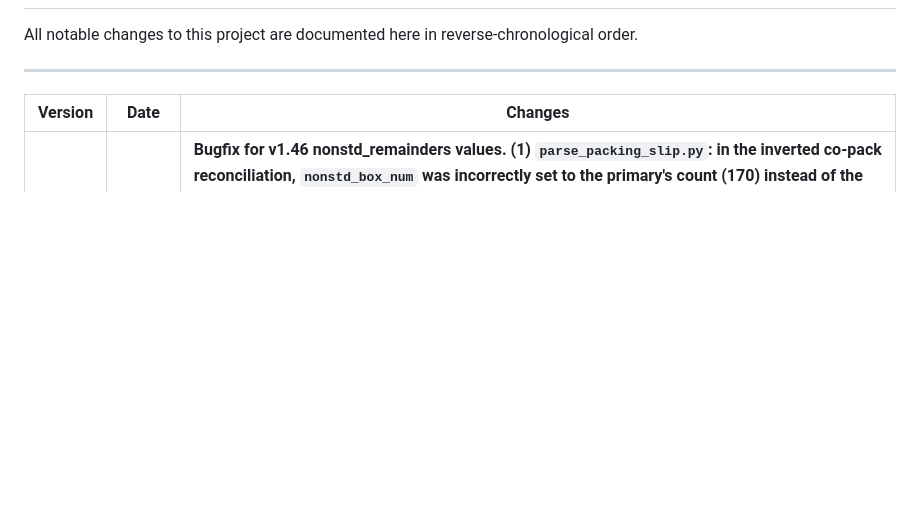
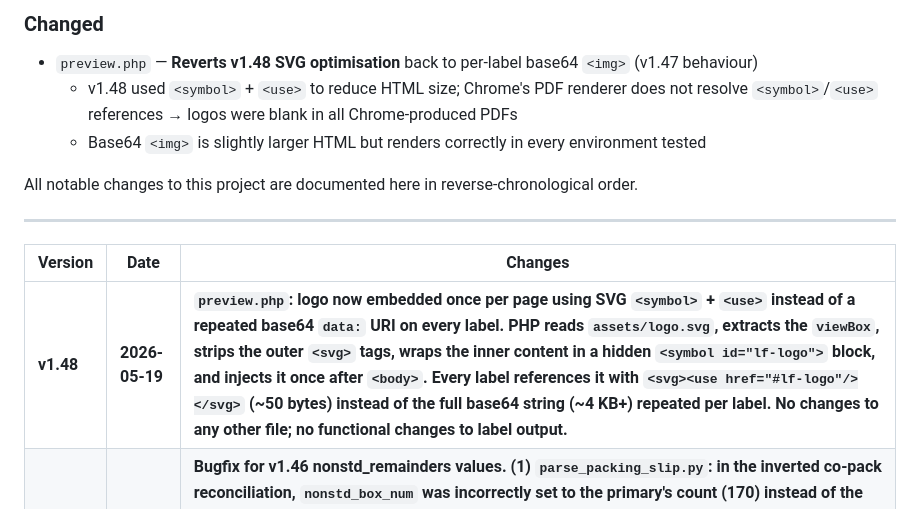
Before and after one commit to lepritard/labels, a Markdown page: CHANGELOG.md, the part around one of its changes. Drawn GitHub-style; blank space fills up the shorter version.

Commit message:
Update CHANGELOG for version 1.49.3

```diff
--- a/CHANGELOG.md
+++ b/CHANGELOG.md
@@ -2,3 +50,8 @@
+### Changed
+- `preview.php` — **Reverts v1.48 SVG optimisation** back to per-label base64 `<img>` (v1.47 behaviour)
+  - v1.48 used `<symbol>` + `<use>` to reduce HTML size; Chrome's PDF renderer does not resolve `<symbol>`/`<use>` references → logos were blank in all Chrome-produced PDFs
+  - Base64 `<img>` is slightly larger HTML but renders correctly in every environment tested
+
 
 All notable changes to this project are documented here in reverse-chronological order.
 
@@ -6,6 +59,7 @@ All notable changes to this project are documented here in reverse-chronological
 
 | Version | Date | Changes |
 |---------|------|---------|
+| **v1.48** | **2026-05-19** | **`preview.php`: logo now embedded once per page using SVG `<symbol>` + `<use>` instead of a repeated base64 `data:` URI on every label. PHP reads `assets/logo.svg`, extracts the `viewBox`, strips the outer `<svg>` tags, wraps the inner content in a hidden `<symbol id="lf-logo">` block, and injects it once after `<body>`. Every label references it with `<svg><use href="#lf-logo"/></svg>` (~50 bytes) instead of the full base64 string (~4 KB+) repeated per label. No changes to any other file; no functional changes to label output.** |
 | **v1.47** | **2026-05-18** | **Bugfix for v1.46 nonstd_remainders values. (1) `parse_packing_slip.py`: in the inverted co-pack reconciliation, `nonstd_box_num` was incorrectly set to the primary's count (170) instead of the secondary's final total (339). Fixed by moving the `nonstd_remainders` append to after the secondary total is updated. (2) `nonstd_copies` was set to `n_inv` (number of inverted boxes, typically 1) instead of the correct fixed value of 5. (3) `review.php`: main row for `has_nonstd_remainder` groups now shows a `+NON-STD` badge so the non-standard box is visible without expanding the sub-row.** |
 | **v1.46** | **2026-05-18** | **`review.php`: rendering support for `has_nonstd_remainder` / `nonstd_remainders[]` on co-packed secondary groups. `renderRow` now generates NON-STD sub-rows from the inline `nonstd_remainders` array (rendered *before* the standard row so NON-STD labels print first). `boxCountForGroup` updated to return `total_labels` for `has_nonstd_remainder` groups (which already includes nonstd boxes). `buildPreviewParams` extended to build `nonstd_json` from `nonstd_remainders[]` when no legacy sibling row exists. No changes to `parse_packing_slip.py`, `parse_slip.php`, or `preview.php`.** |
 | **v1.45** | **2026-05-18** | **Parser: three fixes. (1) Inverted co-pack reconciliation (post-process step 0): when the supplier lists a remainder co-packed carton with part order reversed, the parser detects the symmetric pair by index-bounded scan and merges the remainder into the original primary's count, attaching a `nonstd_remainders` entry on the secondary for any differing pcs quantity. (2) col A lookback for secondary pcs: `flush_secondary` now searches the primary row's col A description text for the secondary part number's pcs when the EXCEPTIONS table has no entry, so quantities encoded in merged cells are captured directly. (3) CUSTOMER_MAP corrections: `IB` -> `DAWGS`, `NGC` -> `TurboChef`, `HCW` -> `TurboChef`. PHP files and README version strings bumped; no logic changes to PHP.** |
```
Also changed, not shown: other parts of CHANGELOG.md (+48 -0 lines).
